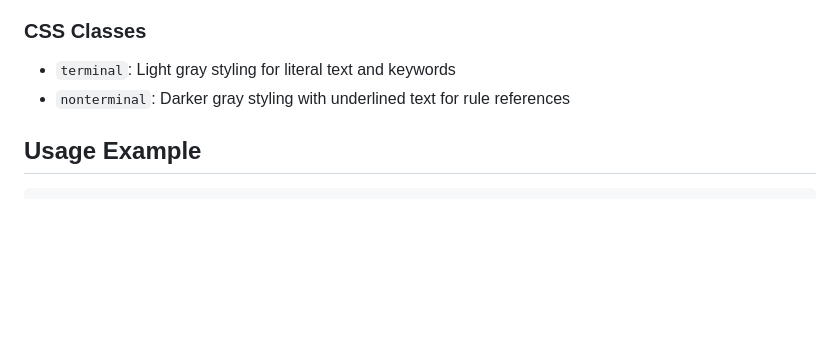
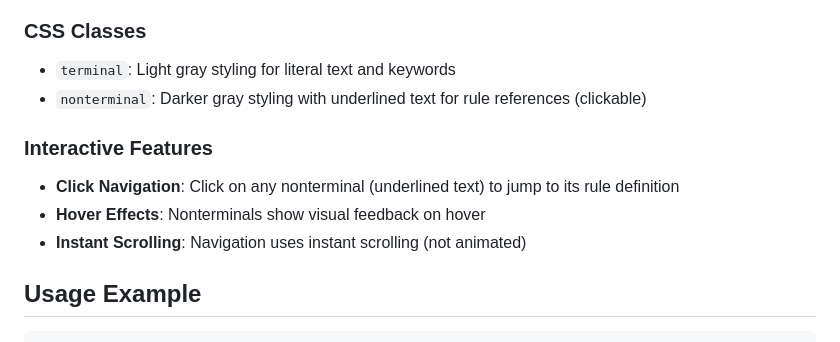
Before and after one commit to xtofs/railroad-syntax-diagram.js, a Markdown page: README.md, the part around the change printed below. Drawn GitHub-style; blank space fills up the shorter version.

```diff
--- a/README.md
+++ b/README.md
@@ -102,7 +131,13 @@ const { TrackBuilder, Diagram } = window.RailroadDiagrams;
 ### CSS Classes
 
 - `terminal`: Light gray styling for literal text and keywords
-- `nonterminal`: Darker gray styling with underlined text for rule references
+- `nonterminal`: Darker gray styling with underlined text for rule references (clickable)
+
+### Interactive Features
+
+- **Click Navigation**: Click on any nonterminal (underlined text) to jump to its rule definition
+- **Hover Effects**: Nonterminals show visual feedback on hover
+- **Instant Scrolling**: Navigation uses instant scrolling (not animated)
 
 ## Usage Example
 
```
Also changed, not shown: other parts of README.md (+47 -18 lines).
